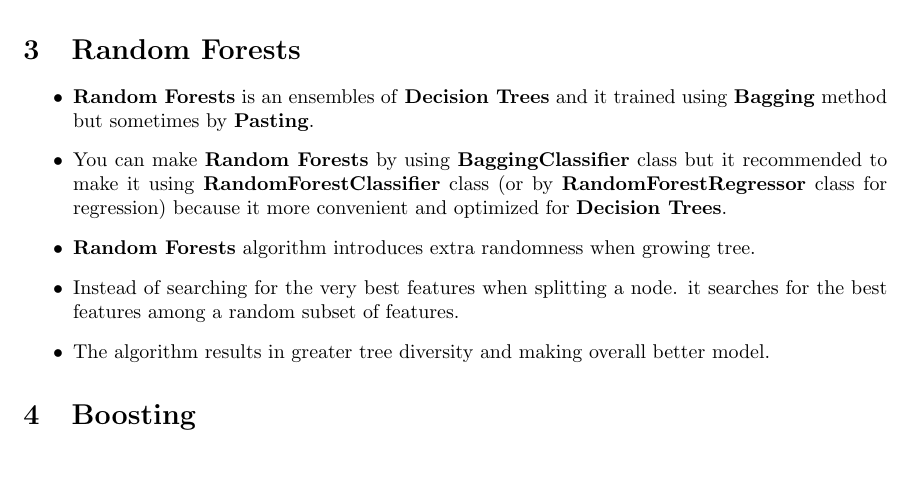
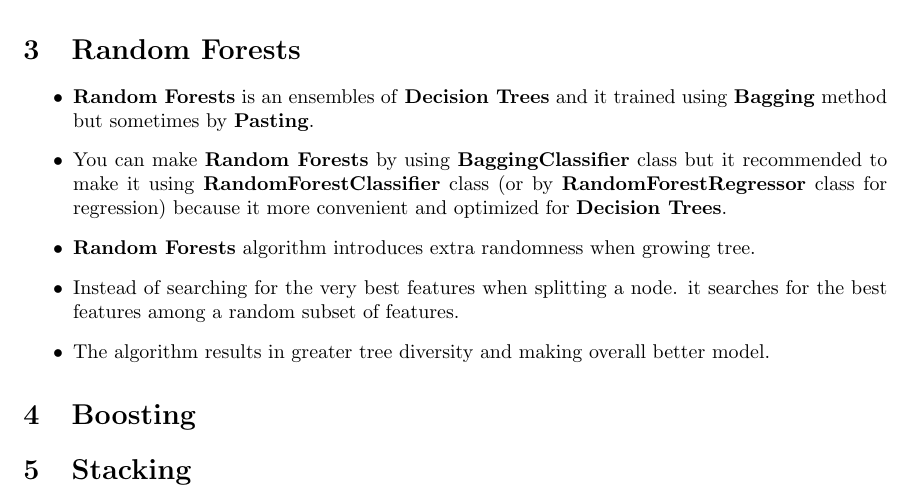
Before and after one commit to alykhaled/Hands-On-Machine-Learning-Notes, a LaTeX document (Chapter7/ch7.tex): part of page 2 of 2, cut so that both start at the same text. Compiled offline with pdfLaTeX.

Commit message:
Update Chapter 7

```diff
--- a/Chapter7/ch7.tex
+++ b/Chapter7/ch7.tex
@@ -56,4 +56,6 @@
 
     \end{itemize}
 	\section{Boosting}
+	\section{Stacking}
+
 \end{document}
```
Also changed, not shown: Chapter7/ch7.pdf.
